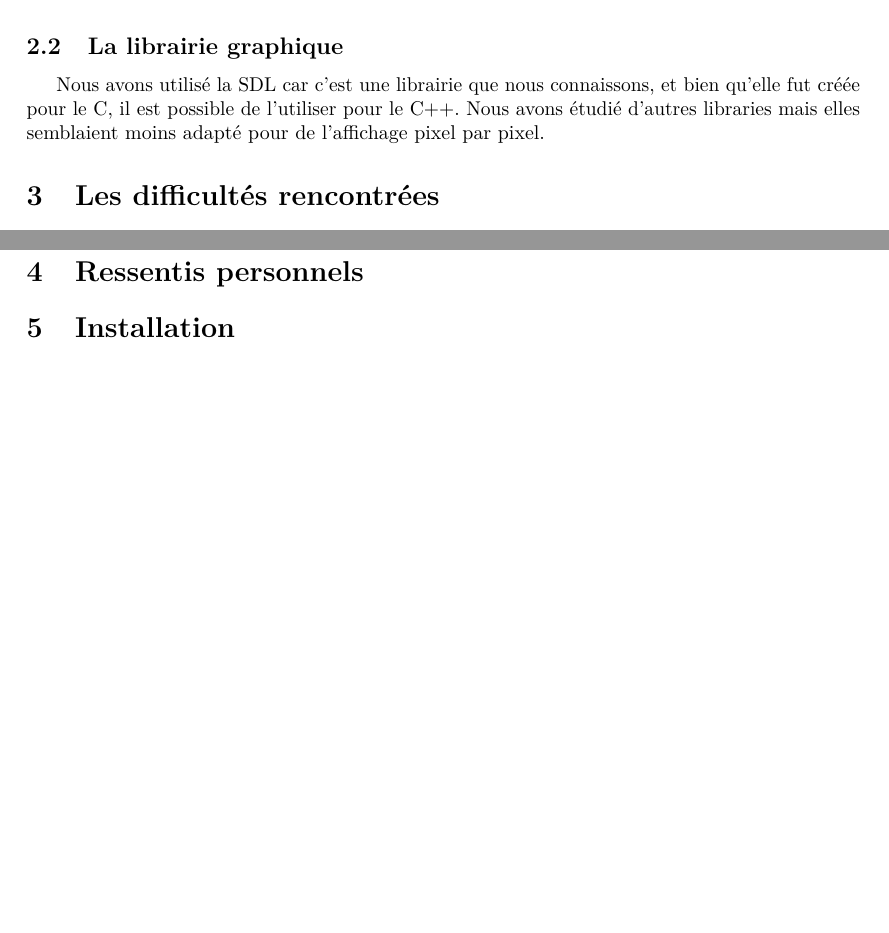
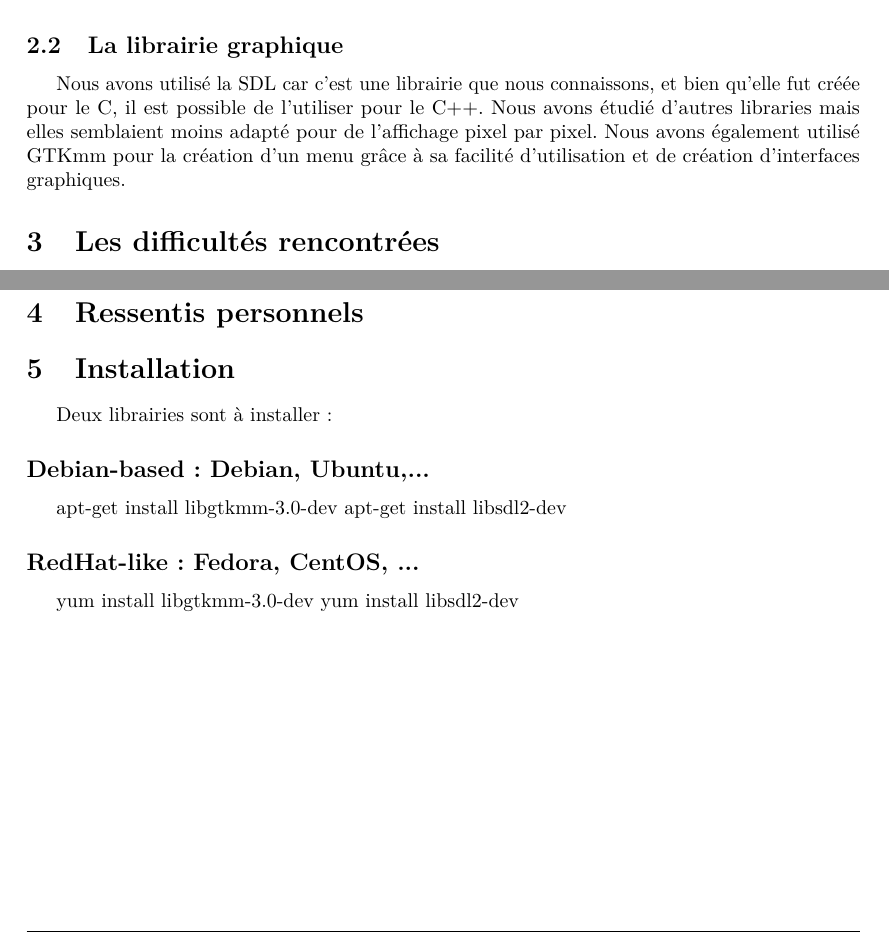
Before and after one commit to ALT2205/Lyapunov, a LaTeX document (rapport/rapport.tex): two parts of pages 3 and 4 of 4, joined at a grey line, cut so that both start at the same text. Compiled offline with pdfLaTeX.

Commit message:
Mise a jour du rapport

```diff
--- a/rapport/rapport.tex
+++ b/rapport/rapport.tex
@@ -140,6 +144,7 @@ tabsize=3,
     \subsection{La librairie graphique}
     Nous avons utilisé la SDL car c'est une librairie que nous connaissons, et bien qu'elle fut créée pour le C, il est possible de l'utiliser pour le C++.
     Nous avons étudié d'autres libraries mais elles semblaient moins adapté pour de l'affichage pixel par pixel.
+	Nous avons également utilisé GTKmm pour la création d'un menu grâce à sa facilité d'utilisation et de création d'interfaces graphiques.
 
 	\section{Les difficultés rencontrées}
 
@@ -170,5 +175,12 @@ tabsize=3,
     \section{Ressentis personnels}
 
 	\section{Installation}
+	Deux librairies sont à installer :
+	\subsection* {Debian-based : Debian, Ubuntu,...}
+		apt-get install libgtkmm-3.0-dev
+		apt-get install libsdl2-dev
+	\subsection* {RedHat-like : Fedora, CentOS, ...}
+		yum install libgtkmm-3.0-dev
+		yum install libsdl2-dev
 
 \end {document}
```
Also changed, not shown: rapport/rapport.pdf (added), rapport/rapport.tex (8 more changed lines).
